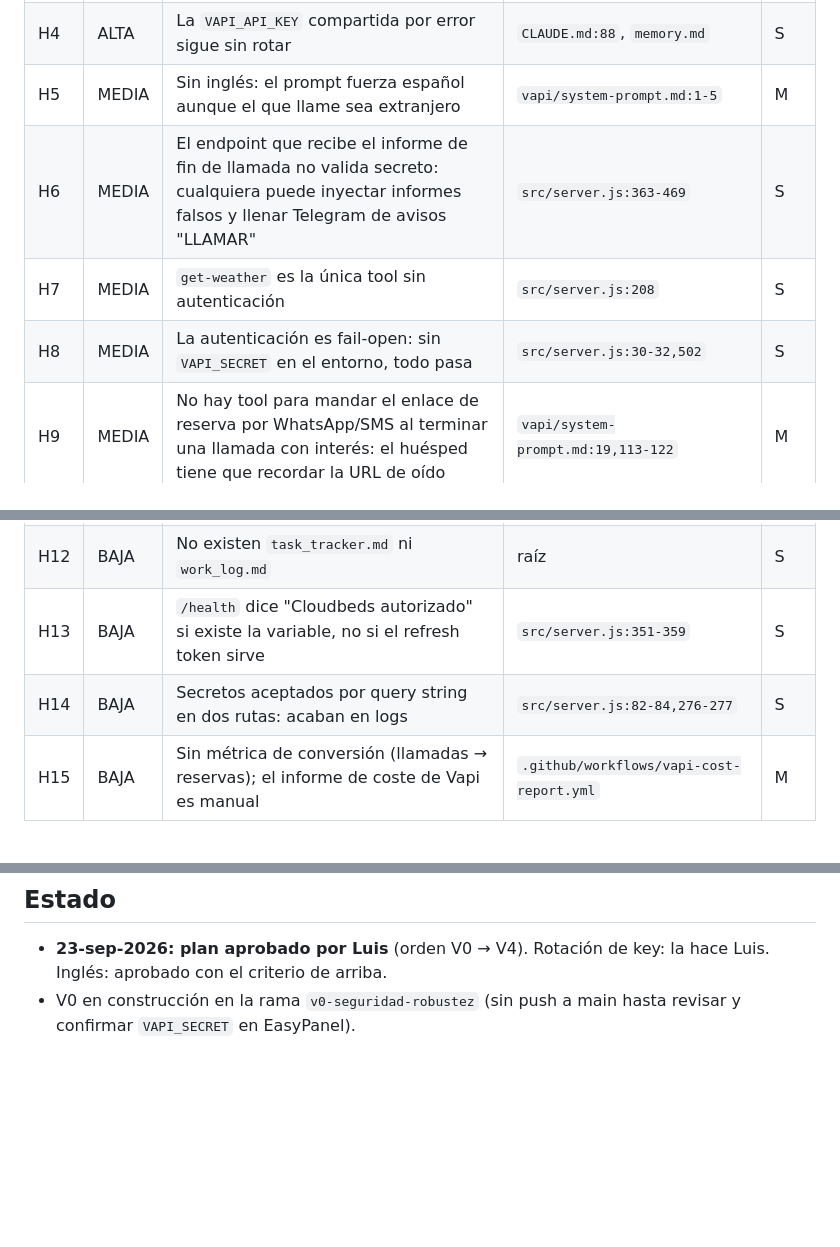
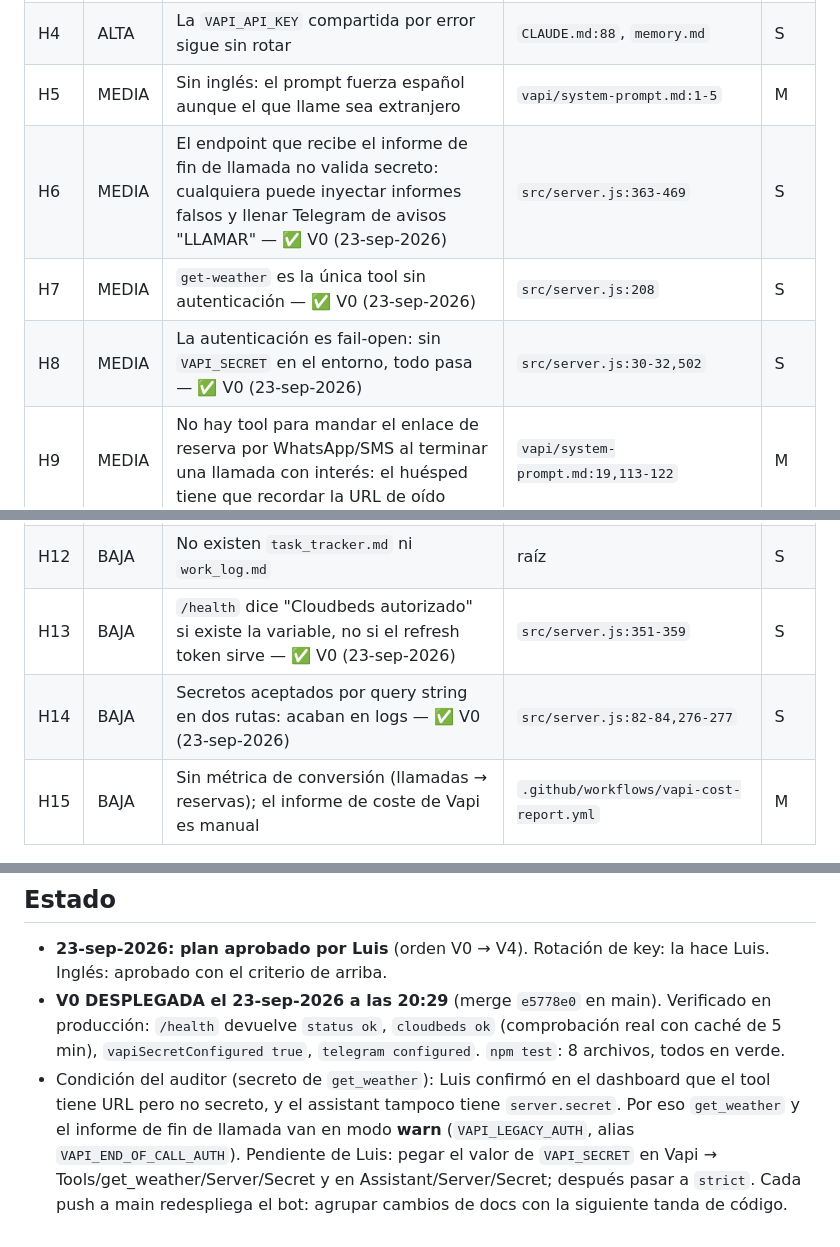
Before and after one commit to itsxluisis/konk-hostel-bot, a Markdown page: docs/plan-mejora-voz-sep-2026.md, 3 parts joined by grey strips. Drawn GitHub-style; blank space fills up the shorter version.

```diff
--- a/docs/plan-mejora-voz-sep-2026.md
+++ b/docs/plan-mejora-voz-sep-2026.md
@@ -15,15 +15,15 @@ LLM gpt-4o-mini · STT Deepgram nova-3 (es) · TTS ElevenLabs turbo v2.5 · solo
 | H3 | ALTA | El panel admin recibe `VAPI_API_KEY` y `VAPI_SECRET` en claro y llama a la API de Vapi desde el navegador | `src/server.js:308-315`, `public/index.html:311-360` | M |
 | H4 | ALTA | La `VAPI_API_KEY` compartida por error sigue sin rotar | `CLAUDE.md:88`, `memory.md` | S |
 | H5 | MEDIA | Sin inglés: el prompt fuerza español aunque el que llame sea extranjero | `vapi/system-prompt.md:1-5` | M |
-| H6 | MEDIA | El endpoint que recibe el informe de fin de llamada no valida secreto: cualquiera puede inyectar informes falsos y llenar Telegram de avisos "LLAMAR" | `src/server.js:363-469` | S |
-| H7 | MEDIA | `get-weather` es la única tool sin autenticación | `src/server.js:208` | S |
-| H8 | MEDIA | La autenticación es fail-open: sin `VAPI_SECRET` en el entorno, todo pasa | `src/server.js:30-32,502` | S |
+| H6 | MEDIA | El endpoint que recibe el informe de fin de llamada no valida secreto: cualquiera puede inyectar informes falsos y llenar Telegram de avisos "LLAMAR" — ✅ V0 (23-sep-2026) | `src/server.js:363-469` | S |
+| H7 | MEDIA | `get-weather` es la única tool sin autenticación — ✅ V0 (23-sep-2026) | `src/server.js:208` | S |
+| H8 | MEDIA | La autenticación es fail-open: sin `VAPI_SECRET` en el entorno, todo pasa — ✅ V0 (23-sep-2026) | `src/server.js:30-32,502` | S |
 | H9 | MEDIA | No hay tool para mandar el enlace de reserva por WhatsApp/SMS al terminar una llamada con interés: el huésped tiene que recordar la URL de oído | `vapi/system-prompt.md:19,113-122` | M |
 | H10 | MEDIA | El diccionario de pronunciación se desenganchó por incompatibilidad con turbo v2.5; "Konk" y el dominio quedan sin fijar | `.github/workflows/remove-pronunciation.yml` | M |
 | H11 | MEDIA | `docs/architecture.md`, `docs/operations.md`, `docs/pending-decisions.md` describen el diseño de abril (tools de reserva y códigos ya eliminadas): planificar sobre ellos es planificar sobre algo que no existe | `docs/` | S |
 | H12 | BAJA | No existen `task_tracker.md` ni `work_log.md` | raíz | S |
-| H13 | BAJA | `/health` dice "Cloudbeds autorizado" si existe la variable, no si el refresh token sirve | `src/server.js:351-359` | S |
-| H14 | BAJA | Secretos aceptados por query string en dos rutas: acaban en logs | `src/server.js:82-84,276-277` | S |
+| H13 | BAJA | `/health` dice "Cloudbeds autorizado" si existe la variable, no si el refresh token sirve — ✅ V0 (23-sep-2026) | `src/server.js:351-359` | S |
+| H14 | BAJA | Secretos aceptados por query string en dos rutas: acaban en logs — ✅ V0 (23-sep-2026) | `src/server.js:82-84,276-277` | S |
 | H15 | BAJA | Sin métrica de conversión (llamadas → reservas); el informe de coste de Vapi es manual | `.github/workflows/vapi-cost-report.yml` | M |
 
 ## Tandas propuestas (orden recomendado)
@@ -67,4 +67,5 @@ LLM gpt-4o-mini · STT Deepgram nova-3 (es) · TTS ElevenLabs turbo v2.5 · solo
 
 ## Estado
 - **23-sep-2026: plan aprobado por Luis** (orden V0 → V4). Rotación de key: la hace Luis. Inglés: aprobado con el criterio de arriba.
-- V0 en construcción en la rama `v0-seguridad-robustez` (sin push a main hasta revisar y confirmar `VAPI_SECRET` en EasyPanel).
+- **V0 DESPLEGADA el 23-sep-2026 a las 20:29** (merge `e5778e0` en main). Verificado en producción: `/health` devuelve `status ok`, `cloudbeds ok` (comprobación real con caché de 5 min), `vapiSecretConfigured true`, `telegram configured`. `npm test`: 8 archivos, todos en verde.
+- Condición del auditor (secreto de `get_weather`): Luis confirmó en el dashboard que el tool tiene URL pero no secreto, y el assistant tampoco tiene `server.secret`. Por eso `get_weather` y el informe de fin de llamada van en modo **warn** (`VAPI_LEGACY_AUTH`, alias `VAPI_END_OF_CALL_AUTH`). Pendiente de Luis: pegar el valor de `VAPI_SECRET` en Vapi → Tools/get_weather/Server/Secret y en Assistant/Server/Secret; después pasar a `strict`. Cada push a main redespliega el bot: agrupar cambios de docs con la siguiente tanda de código.
```
Also changed, not shown: other parts of docs/plan-mejora-voz-sep-2026.md (+1 -1 lines), memory.md (+8 -0 lines).
